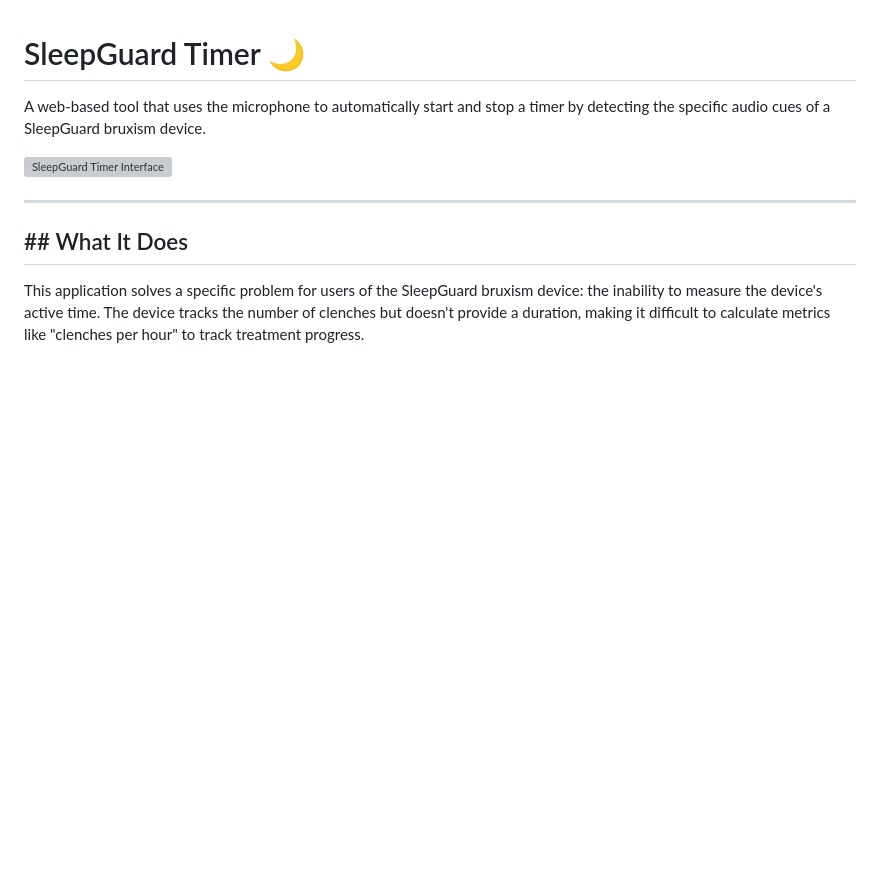
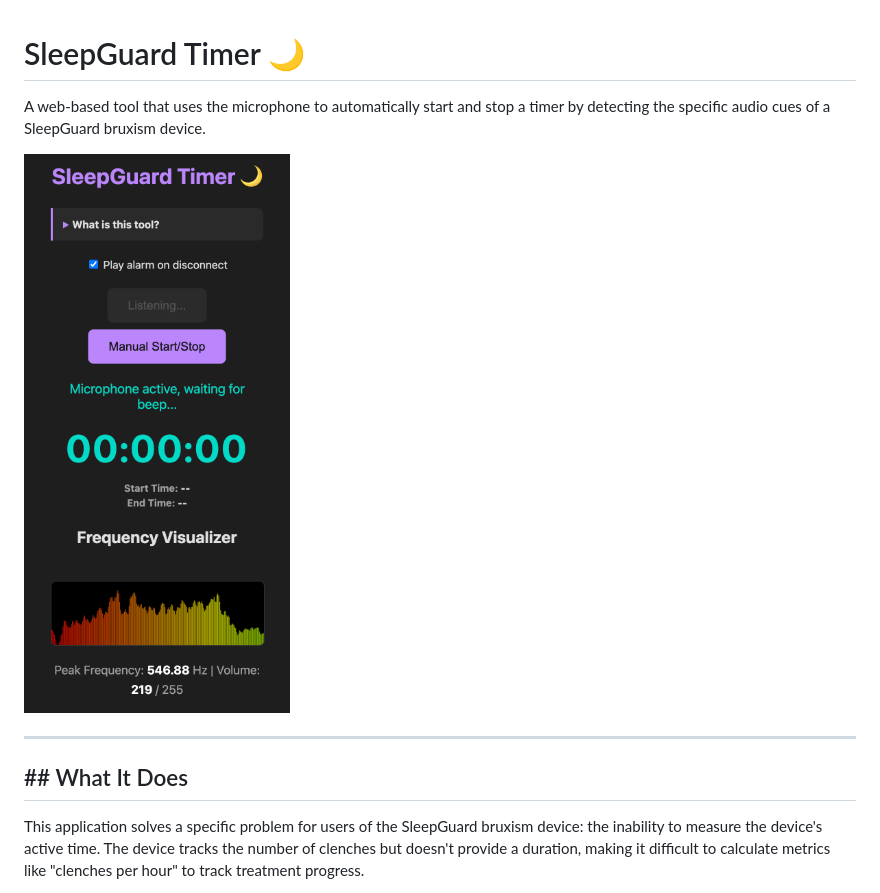
Before and after one commit to ningensei/sleepguard-timer, a Markdown page: README.md, the part around the change. Drawn GitHub-style; pictures changed too: sleepguard-timer.png (added); blank space fills up the shorter version; grey boxes are pictures that could not be loaded.

Commit message:
upload png

```diff
--- a/README.md
+++ b/README.md
@@ -2,7 +2,7 @@
 
 A web-based tool that uses the microphone to automatically start and stop a timer by detecting the specific audio cues of a SleepGuard bruxism device.
 
-![SleepGuard Timer Interface](https://boddhi.cloud/sleepguard-timer)
+![SleepGuard Timer Interface](./sleepguard-timer.png)
 
 ---
 
```
